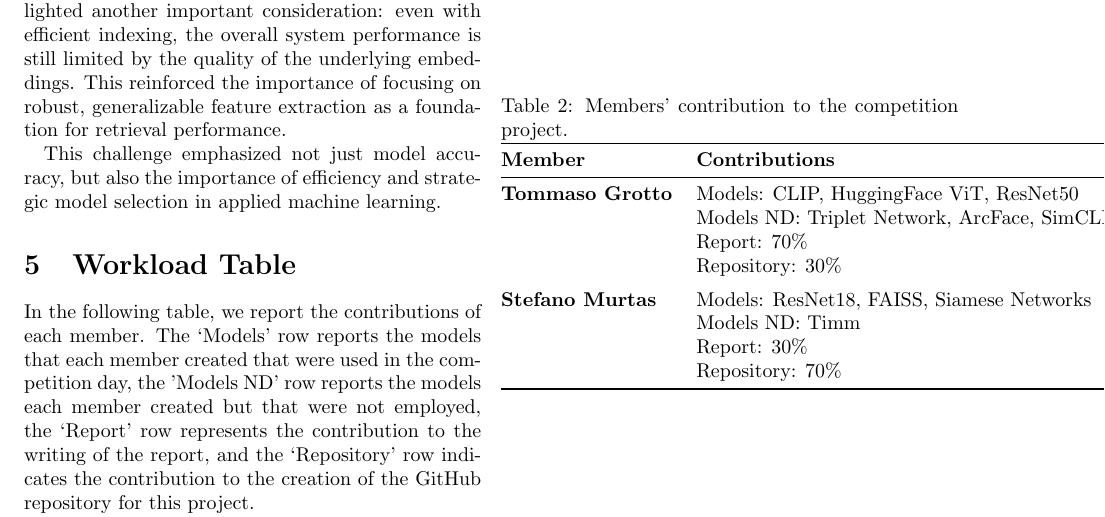
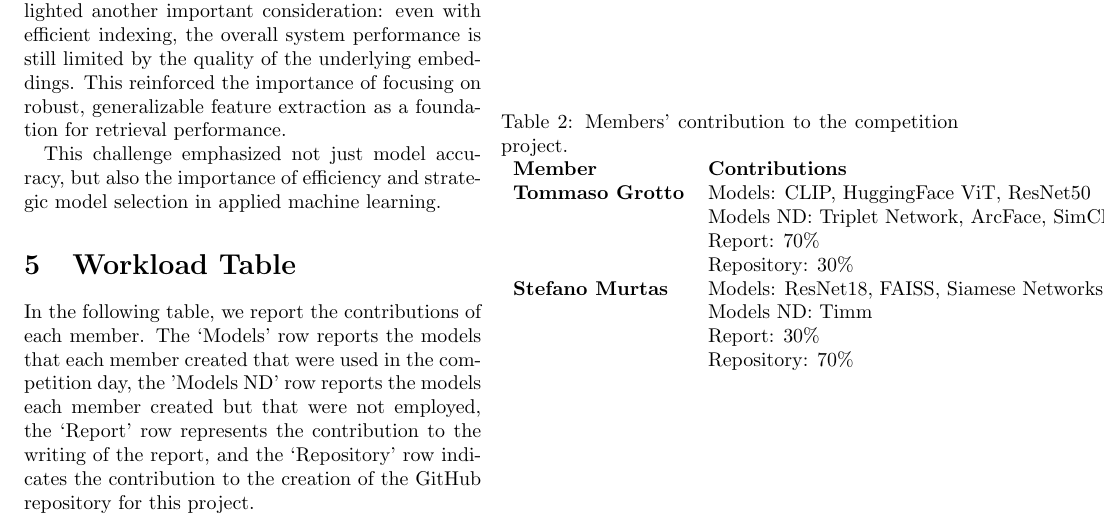
Before and after one commit to smurtas/ML-STF, a LaTeX document (ML.tex): part of page 4 of 4, cut so that both start at the same text. Compiled offline with pdfLaTeX; a LaTeX package or settings file that is missing is left out.

Commit message:
update of the Tables

```diff
--- a/ML.tex
+++ b/ML.tex
@@ -142,20 +142,16 @@ In the following table, we report the contributions of each member. The ‘Model
 \begin{table}[ht]
 \centering
 \caption{Members' contribution to the competition project.}
-\begin{tabular}{@{}ll@{}}
-\toprule
+\begin{tabular}{ll}
 \textbf{Member} & \textbf{Contributions} \\
-\midrule
 \textbf{Tommaso Grotto} & Models: CLIP, HuggingFace ViT, ResNet50 \\
                         & Models ND: Triplet Network, ArcFace, SimCLR \\
                         & Report: 70\% \\
                         & Repository: 30\% \\
-\addlinespace
 \textbf{Stefano Murtas} & Models: ResNet18, FAISS, Siamese Networks \\
                         & Models ND: Timm \\
                         & Report: 30\% \\
                         & Repository: 70\% \\
-\bottomrule
 \end{tabular}
 \end{table}
 
```
